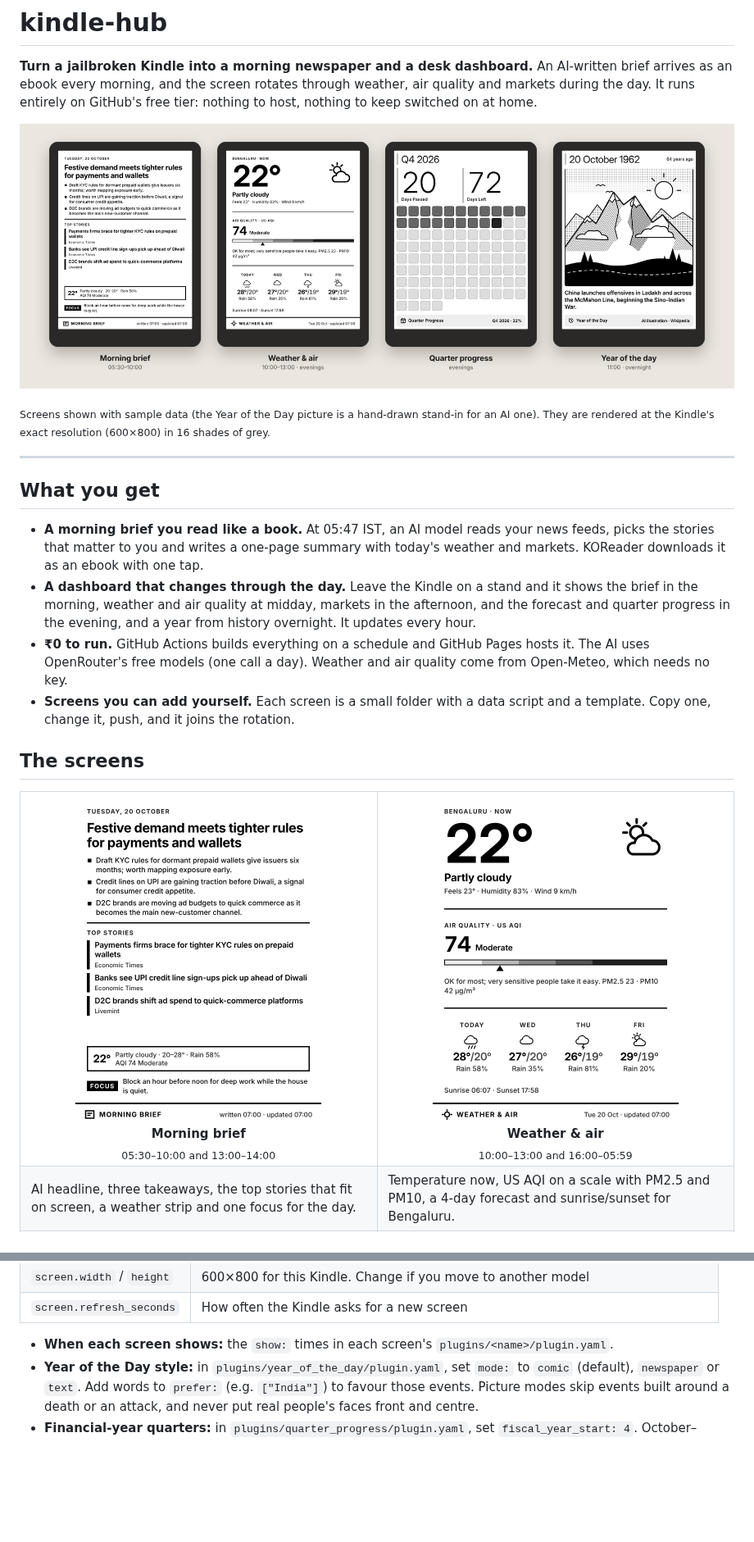
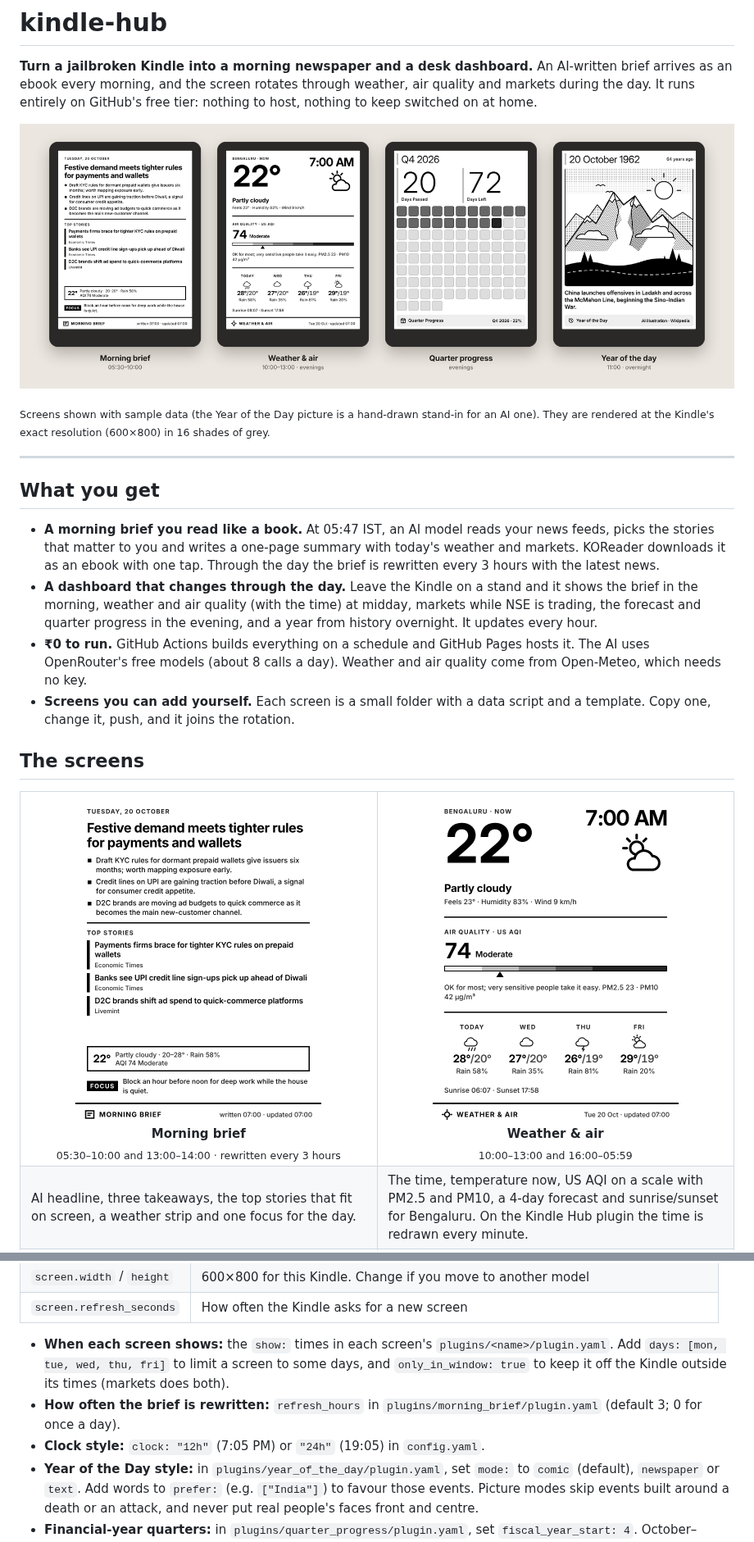
Before and after one commit to thirstyrhino/kindle-hub, a Markdown page: README.md, 2 parts joined by grey strips. Shown at 82% size. GitHub-like rendering; pictures changed too: docs/images/hero.png, docs/images/screen-weather_aqi.png; blank space fills up the shorter version.

```diff
--- a/README.md
+++ b/README.md
@@ -15,13 +15,14 @@ nothing to host, nothing to keep switched on at home.
 
 - **A morning brief you read like a book.** At 05:47 IST, an AI model reads your news feeds,
   picks the stories that matter to you and writes a one-page summary with today's weather and
-  markets. KOReader downloads it as an ebook with one tap.
+  markets. KOReader downloads it as an ebook with one tap. Through the day the brief is
+  rewritten every 3 hours with the latest news.
 - **A dashboard that changes through the day.** Leave the Kindle on a stand and it shows the
-  brief in the morning, weather and air quality at midday, markets in the afternoon, and the
-  forecast and quarter progress in the evening, and a year from history overnight. It updates
-  every hour.
+  brief in the morning, weather and air quality (with the time) at midday, markets while NSE
+  is trading, the forecast and quarter progress in the evening, and a year from history
+  overnight. It updates every hour.
 - **₹0 to run.** GitHub Actions builds everything on a schedule and GitHub Pages hosts it. The
-  AI uses OpenRouter's free models (one call a day). Weather and air quality come from
+  AI uses OpenRouter's free models (about 8 calls a day). Weather and air quality come from
   Open-Meteo, which needs no key.
 - **Screens you can add yourself.** Each screen is a small folder with a data script and a
   template. Copy one, change it, push, and it joins the rotation.
@@ -30,11 +31,11 @@ nothing to host, nothing to keep switched on at home.
 
 <table>
 <tr>
-<td align="center" width="50%"><img src="docs/images/screen-morning_brief.png" width="300" alt="Morning brief screen"><br><b>Morning brief</b><br><sub>05:30–10:00 and 13:00–14:00</sub></td>
+<td align="center" width="50%"><img src="docs/images/screen-morning_brief.png" width="300" alt="Morning brief screen"><br><b>Morning brief</b><br><sub>05:30–10:00 and 13:00–14:00 · rewritten every 3 hours</sub></td>
 <td align="center" width="50%"><img src="docs/images/screen-weather_aqi.png" width="300" alt="Weather and air quality screen"><br><b>Weather &amp; air</b><br><sub>10:00–13:00 and 16:00–05:59</sub></td>
 </tr>
 <tr>
 <td valign="top">AI headline, three takeaways, the top stories that fit on screen, a weather strip and one focus for the day.</td>
-<td valign="top">Temperature now, US AQI on a scale with PM2.5 and PM10, a 4-day forecast and sunrise/sunset for Bengaluru.</td>
+<td valign="top">The time, temperature now, US AQI on a scale with PM2.5 and PM10, a 4-day forecast and sunrise/sunset for Bengaluru. On the Kindle Hub plugin the time is redrawn every minute.</td>
 </tr>
 <tr>
@@ -242,6 +251,11 @@ Everything you're likely to change is in [`config.yaml`](config.yaml):
 | `screen.refresh_seconds` | How often the Kindle asks for a new screen |
 
 - **When each screen shows:** the `show:` times in each screen's `plugins/<name>/plugin.yaml`.
+  Add `days: [mon, tue, wed, thu, fri]` to limit a screen to some days, and
+  `only_in_window: true` to keep it off the Kindle outside its times (markets does both).
+- **How often the brief is rewritten:** `refresh_hours` in `plugins/morning_brief/plugin.yaml`
+  (default 3; 0 for once a day).
+- **Clock style:** `clock: "12h"` (7:05 PM) or `"24h"` (19:05) in `config.yaml`.
 - **Year of the Day style:** in `plugins/year_of_the_day/plugin.yaml`, set `mode:` to `comic`
   (default), `newspaper` or `text`. Add words to `prefer:` (e.g. `["India"]`) to favour those events.
   Picture modes skip events built around a death or an attack, and never put real people's faces
```
Also changed, not shown: other parts of README.md (+30 -17 lines), docs/images/site-index.png, 14 other files.
